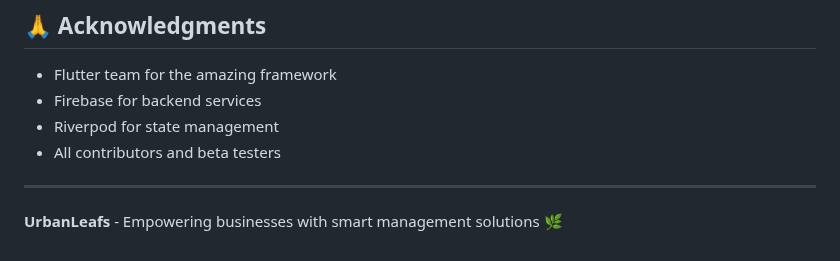
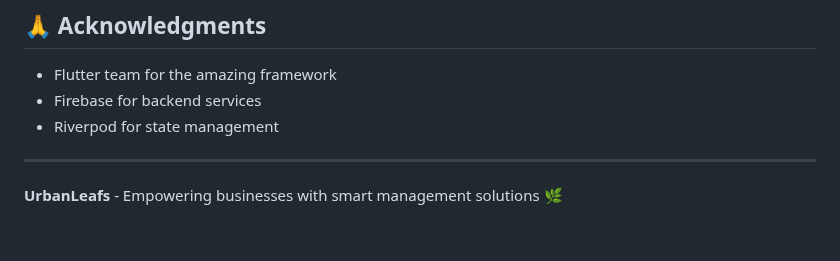
Before and after one commit to Abh1shek017/urbanleafs, a Markdown page: README.md, the part around the change. Rendered like a GitHub page.

```diff
--- a/README.md
+++ b/README.md
@@ -248,7 +248,6 @@ For support and questions:
 - Flutter team for the amazing framework
 - Firebase for backend services
 - Riverpod for state management
-- All contributors and beta testers
 
 ---
 
```
